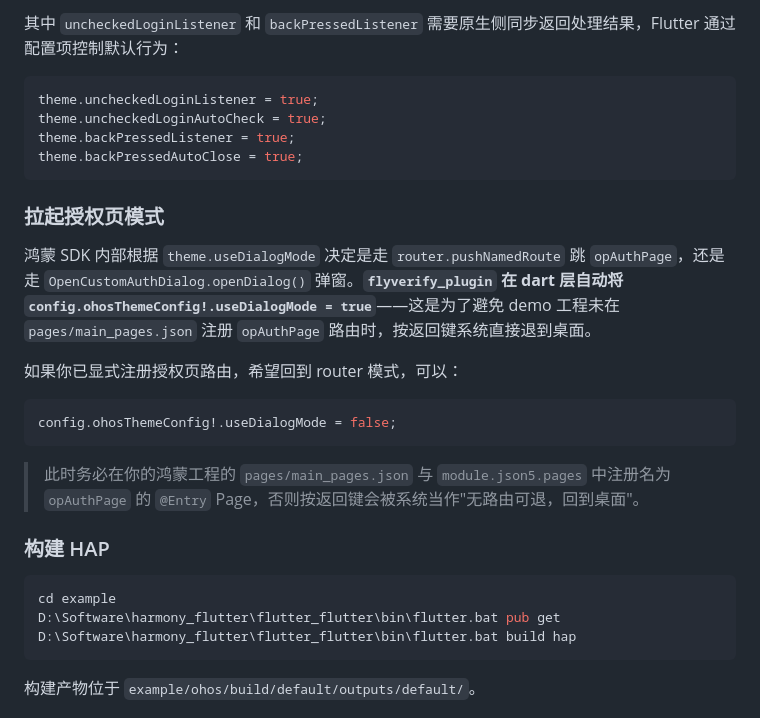
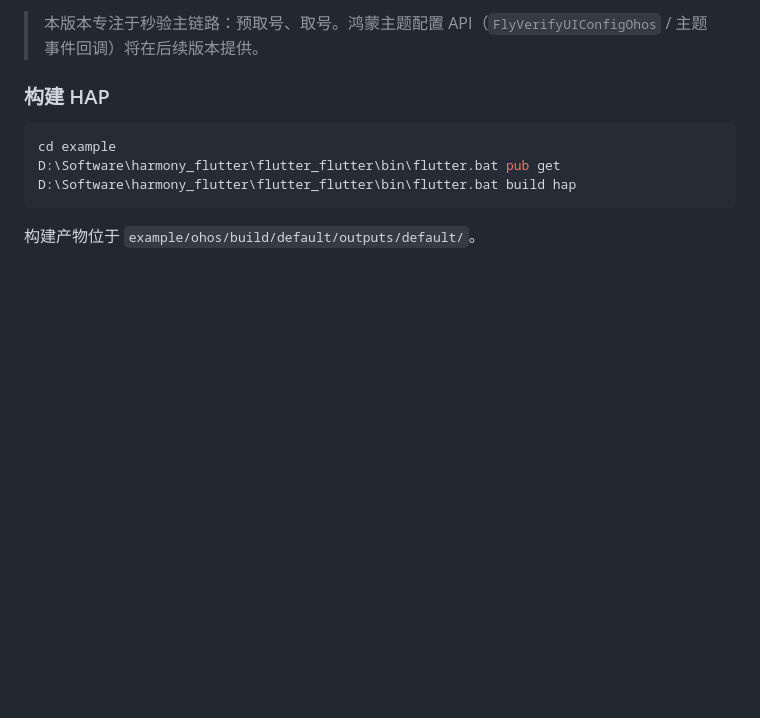
Before and after one commit to MobClub/FlyVerify_For_Flutter, a Markdown page: zztflyverify/README.md, the part around one of its changes. GitHub-like rendering; blank space fills up the shorter version.

````diff
--- a/zztflyverify/README.md
+++ b/zztflyverify/README.md
@@ -231,23 +176,4 @@ backPressed
-其中 `uncheckedLoginListener` 和 `backPressedListener` 需要原生侧同步返回处理结果，Flutter 通过配置项控制默认行为：
-
-```dart
-theme.uncheckedLoginListener = true;
-theme.uncheckedLoginAutoCheck = true;
-theme.backPressedListener = true;
-theme.backPressedAutoClose = true;
-```
-
-### 拉起授权页模式
-
-鸿蒙 SDK 内部根据 `theme.useDialogMode` 决定是走 `router.pushNamedRoute` 跳 `opAuthPage`，还是走 `OpenCustomAuthDialog.openDialog()` 弹窗。**`flyverify_plugin` 在 dart 层自动将 `config.ohosThemeConfig!.useDialogMode = true`**——这是为了避免 demo 工程未在 `pages/main_pages.json` 注册 `opAuthPage` 路由时，按返回键系统直接退到桌面。
-
-如果你已显式注册授权页路由，希望回到 router 模式，可以：
-
-```dart
-config.ohosThemeConfig!.useDialogMode = false;
-```
-
-> 此时务必在你的鸿蒙工程的 `pages/main_pages.json` 与 `module.json5.pages` 中注册名为 `opAuthPage` 的 `@Entry` Page，否则按返回键会被系统当作"无路由可退，回到桌面"。
+> 本版本专注于秒验主链路：预取号、取号。鸿蒙主题配置 API（`FlyVerifyUIConfigOhos` / 主题事件回调）将在后续版本提供。
 
 ### 构建 HAP
 
````
Also changed, not shown: other parts of zztflyverify/README.md (+41 -96 lines).
